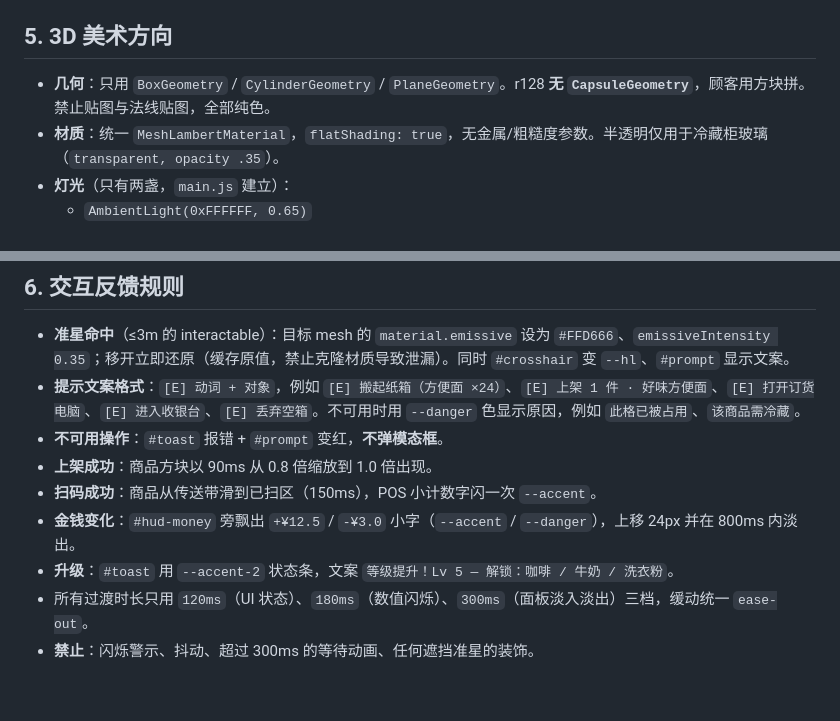
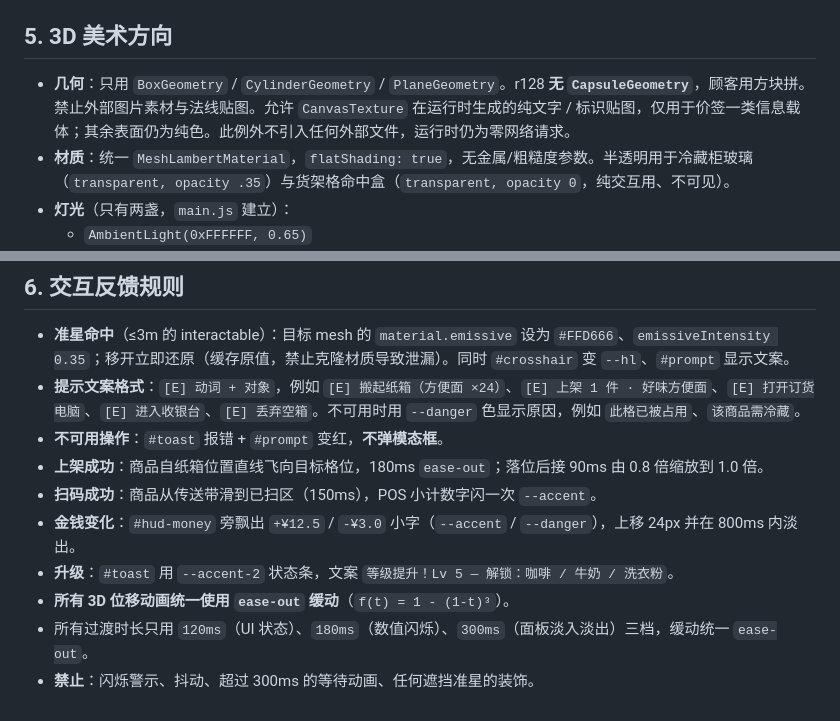
Before and after one commit to xmxKF/-Grocery-Store-Simulator, a Markdown page: DESIGN.md, 2 parts joined by grey strips. Rendered like a GitHub page.

```diff
--- a/DESIGN.md
+++ b/DESIGN.md
@@ -88,8 +88,8 @@ font-family: "Microsoft YaHei", "PingFang SC", "Noto Sans SC",
 - 圆角只用 `4 / 6 / 8 / 12 / 999px` 五档；间距只用 `4 / 8 / 12 / 16 / 24 / 32px`。
 
 ## 5. 3D 美术方向
-- **几何**：只用 `BoxGeometry` / `CylinderGeometry` / `PlaneGeometry`。r128 **无 `CapsuleGeometry`**，顾客用方块拼。禁止贴图与法线贴图，全部纯色。
-- **材质**：统一 `MeshLambertMaterial`，`flatShading: true`，无金属/粗糙度参数。半透明仅用于冷藏柜玻璃（`transparent, opacity .35`）。
+- **几何**：只用 `BoxGeometry` / `CylinderGeometry` / `PlaneGeometry`。r128 **无 `CapsuleGeometry`**，顾客用方块拼。禁止外部图片素材与法线贴图。允许 `CanvasTexture` 在运行时生成的纯文字 / 标识贴图，仅用于价签一类信息载体；其余表面仍为纯色。此例外不引入任何外部文件，运行时仍为零网络请求。
+- **材质**：统一 `MeshLambertMaterial`，`flatShading: true`，无金属/粗糙度参数。半透明用于冷藏柜玻璃（`transparent, opacity .35`）与货架格命中盒（`transparent, opacity 0`，纯交互用、不可见）。
 - **灯光**（只有两盏，`main.js` 建立）：
   - `AmbientLight(0xFFFFFF, 0.65)`
   - `DirectionalLight(0xFFF6E5, 0.75)`，位置 `(8, 14, 6)`，朝原点。**关闭阴影**（`castShadow = false`）以保证低配帧率。
@@ -102,9 +102,10 @@ font-family: "Microsoft YaHei", "PingFang SC", "Noto Sans SC",
 - **准星命中**（≤3m 的 interactable）：目标 mesh 的 `material.emissive` 设为 `#FFD666`、`emissiveIntensity 0.35`；移开立即还原（缓存原值，禁止克隆材质导致泄漏）。同时 `#crosshair` 变 `--hl`、`#prompt` 显示文案。
 - **提示文案格式**：`[E] 动词 + 对象`，例如 `[E] 搬起纸箱（方便面 ×24）`、`[E] 上架 1 件 · 好味方便面`、`[E] 打开订货电脑`、`[E] 进入收银台`、`[E] 丢弃空箱`。不可用时用 `--danger` 色显示原因，例如 `此格已被占用`、`该商品需冷藏`。
 - **不可用操作**：`#toast` 报错 + `#prompt` 变红，**不弹模态框**。
-- **上架成功**：商品方块以 90ms 从 0.8 倍缩放到 1.0 倍出现。
+- **上架成功**：商品自纸箱位置直线飞向目标格位，180ms `ease-out`；落位后接 90ms 由 0.8 倍缩放到 1.0 倍。
 - **扫码成功**：商品从传送带滑到已扫区（150ms），POS 小计数字闪一次 `--accent`。
 - **金钱变化**：`#hud-money` 旁飘出 `+¥12.5` / `-¥3.0` 小字（`--accent` / `--danger`），上移 24px 并在 800ms 内淡出。
 - **升级**：`#toast` 用 `--accent-2` 状态条，文案 `等级提升！Lv 5 — 解锁：咖啡 / 牛奶 / 洗衣粉`。
+- **所有 3D 位移动画统一使用 `ease-out` 缓动**（`f(t) = 1 - (1-t)³`）。
 - 所有过渡时长只用 `120ms`（UI 状态）、`180ms`（数值闪烁）、`300ms`（面板淡入淡出）三档，缓动统一 `ease-out`。
 - **禁止**：闪烁警示、抖动、超过 300ms 的等待动画、任何遮挡准星的装饰。
```
Also changed, not shown: docs/CONTRACTS.md (+9 -1 lines).
